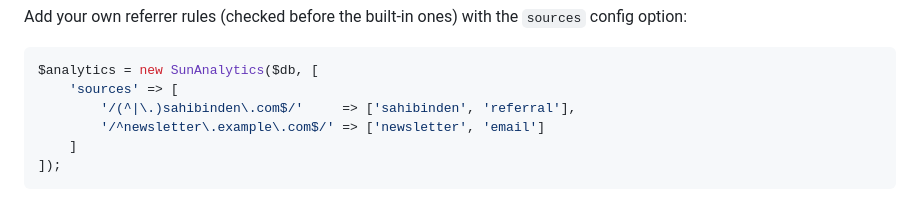
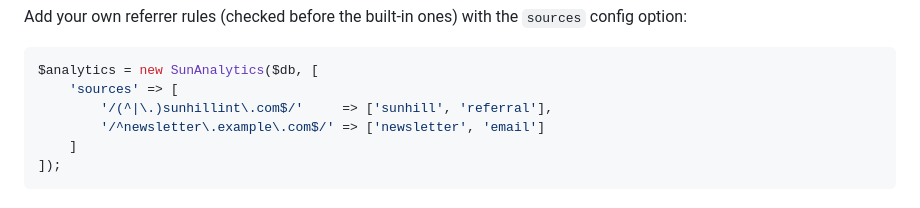
Before and after one commit to msbatal/PHP-Analytics-Class, a Markdown page: README.md, the part around the change. GitHub-like rendering.

Commit message:
Update analytics source for SunAnalytics

````diff
--- a/README.md
+++ b/README.md
@@ -146,7 +146,7 @@ Add your own referrer rules (checked before the built-in ones) with the `sources
 ```php
 $analytics = new SunAnalytics($db, [
     'sources' => [
-        '/(^|\.)sahibinden\.com$/'     => ['sahibinden', 'referral'],
+        '/(^|\.)sunhillint\.com$/'     => ['sunhill', 'referral'],
         '/^newsletter\.example\.com$/' => ['newsletter', 'email']
     ]
 ]);
````
